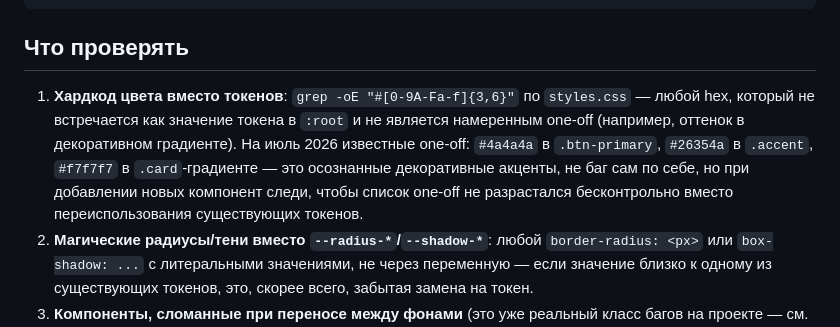
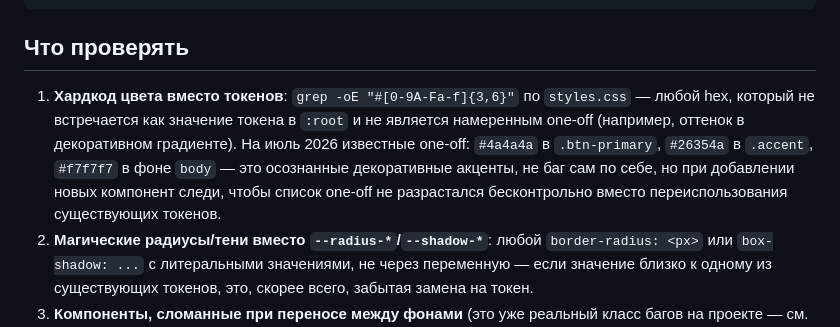
Before and after one commit to 1997-LeVoN-2020/texbiz, a Markdown page: .claude/agents/design-consistency-checker.md, the part around the change. Drawn GitHub-style.

Commit message:
Fix inaccurate #f7f7f7 location in design-consistency-checker
Caught by the agent's own first real run: #f7f7f7 is body's background,
not part of the .card gradient as originally written.

Co-Authored-By: Claude Sonnet 5 <noreply@anthropic.com>

```diff
--- a/.claude/agents/design-consistency-checker.md
+++ b/.claude/agents/design-consistency-checker.md
@@ -15,7 +15,7 @@ model: sonnet
 
 ## Что проверять
 
-1. **Хардкод цвета вместо токенов**: `grep -oE "#[0-9A-Fa-f]{3,6}"` по `styles.css` — любой hex, который не встречается как значение токена в `:root` и не является намеренным one-off (например, оттенок в декоративном градиенте). На июль 2026 известные one-off: `#4a4a4a` в `.btn-primary`, `#26354a` в `.accent`, `#f7f7f7` в `.card`-градиенте — это осознанные декоративные акценты, не баг сам по себе, но при добавлении новых компонент следи, чтобы список one-off не разрастался бесконтрольно вместо переиспользования существующих токенов.
+1. **Хардкод цвета вместо токенов**: `grep -oE "#[0-9A-Fa-f]{3,6}"` по `styles.css` — любой hex, который не встречается как значение токена в `:root` и не является намеренным one-off (например, оттенок в декоративном градиенте). На июль 2026 известные one-off: `#4a4a4a` в `.btn-primary`, `#26354a` в `.accent`, `#f7f7f7` в фоне `body` — это осознанные декоративные акценты, не баг сам по себе, но при добавлении новых компонент следи, чтобы список one-off не разрастался бесконтрольно вместо переиспользования существующих токенов.
 2. **Магические радиусы/тени вместо `--radius-*`/`--shadow-*`**: любой `border-radius: <px>` или `box-shadow: ...` с литеральными значениями, не через переменную — если значение близко к одному из существующих токенов, это, скорее всего, забытая замена на токен.
 3. **Компоненты, сломанные при переносе между фонами** (это уже реальный класс багов на проекте — см. коммит про `.benefit`/`.btn-primary`/`.trust-list` внутри `.section.accent`): для каждого CSS-класса, используемого и в `.accent`, и в обычных секциях (`grep -rn "class=\"[^\"]*\b(benefit|card|case|btn-primary|trust-list)\b" src/templates/`), свериться через `getComputedStyle` в браузере (или просто визуально через агент `layout-qa`), что цвет текста/фона/декоративных элементов остаётся читаемым в обоих контекстах — особенно когда стиль полагается на наследуемый `color` от родителя (`.accent { color: var(--c-white) }`), а не задаёт его явно сам.
 4. **Типографика**: шрифты объявлены в `base.html` (Google Fonts Manrope/Unbounded) — проверь, что новые компоненты не вводят произвольные `font-family` в обход этих двух, и что заголовки/акцентные элементы используют `Unbounded`, а не только `Manrope` (или наоборот) без явной причины.
```
